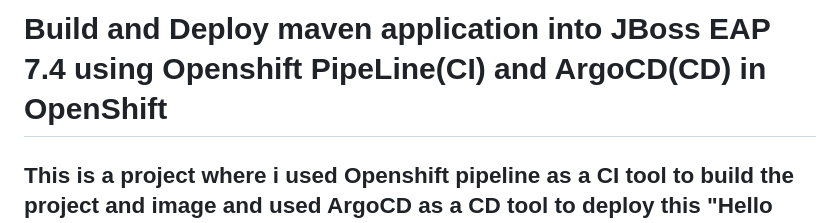
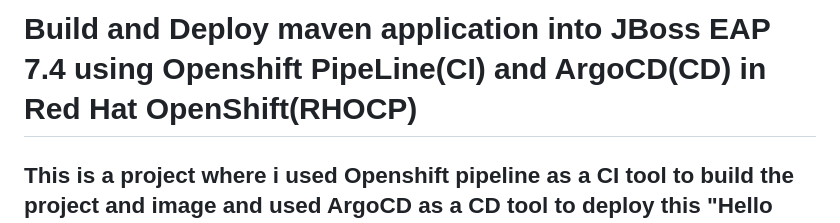
Before and after one commit to anilabhabaral/hello-cicd-argocd-jboss, a Markdown page: README.md, the part around the change. GitHub-like rendering.

```diff
--- a/README.md
+++ b/README.md
@@ -1,4 +1,4 @@
-# Build and Deploy maven application into JBoss EAP 7.4 using Openshift PipeLine(CI) and ArgoCD(CD) in OpenShift
+# Build and Deploy maven application into JBoss EAP 7.4 using Openshift PipeLine(CI) and ArgoCD(CD) in Red Hat OpenShift(RHOCP)
 ## This is a project where i used Openshift pipeline as a CI tool to build the project and image and used ArgoCD as a CD tool to deploy this "Hello World" maven application into JBoss EAP.
 
 ### Pipeline (CI)
```
